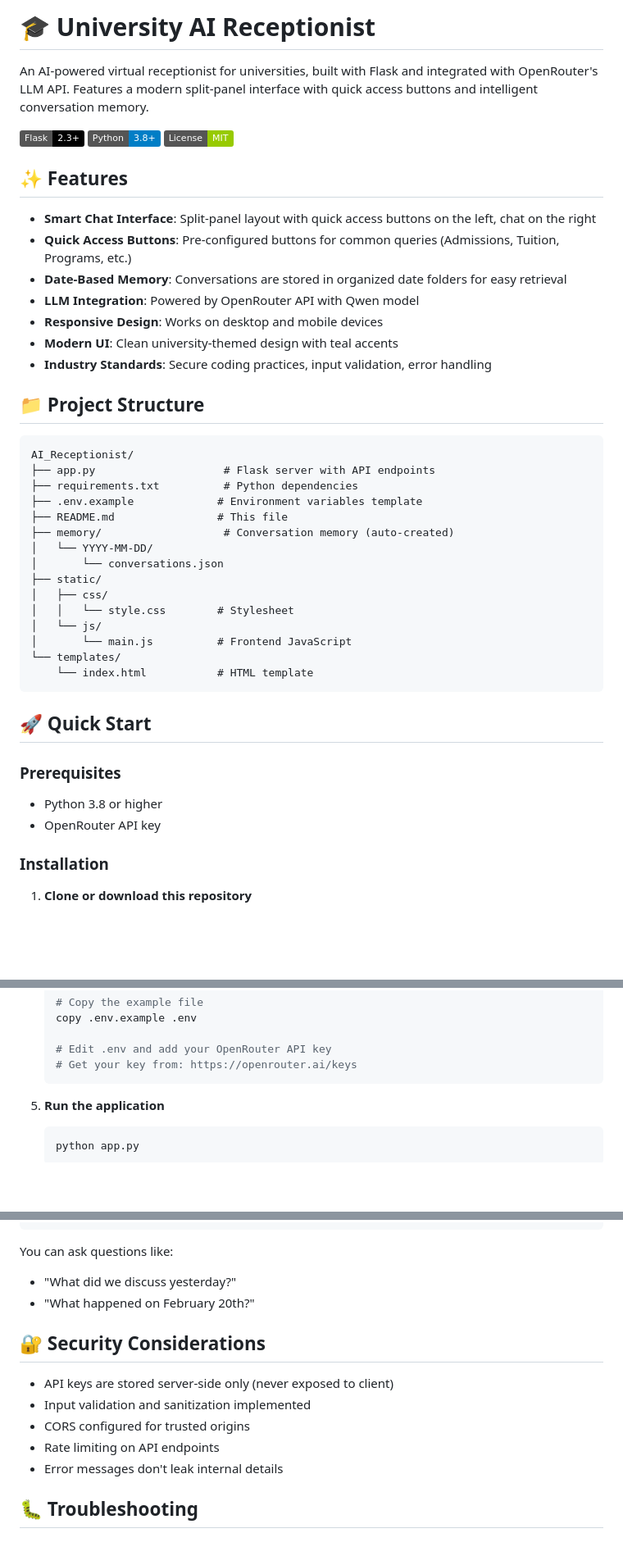
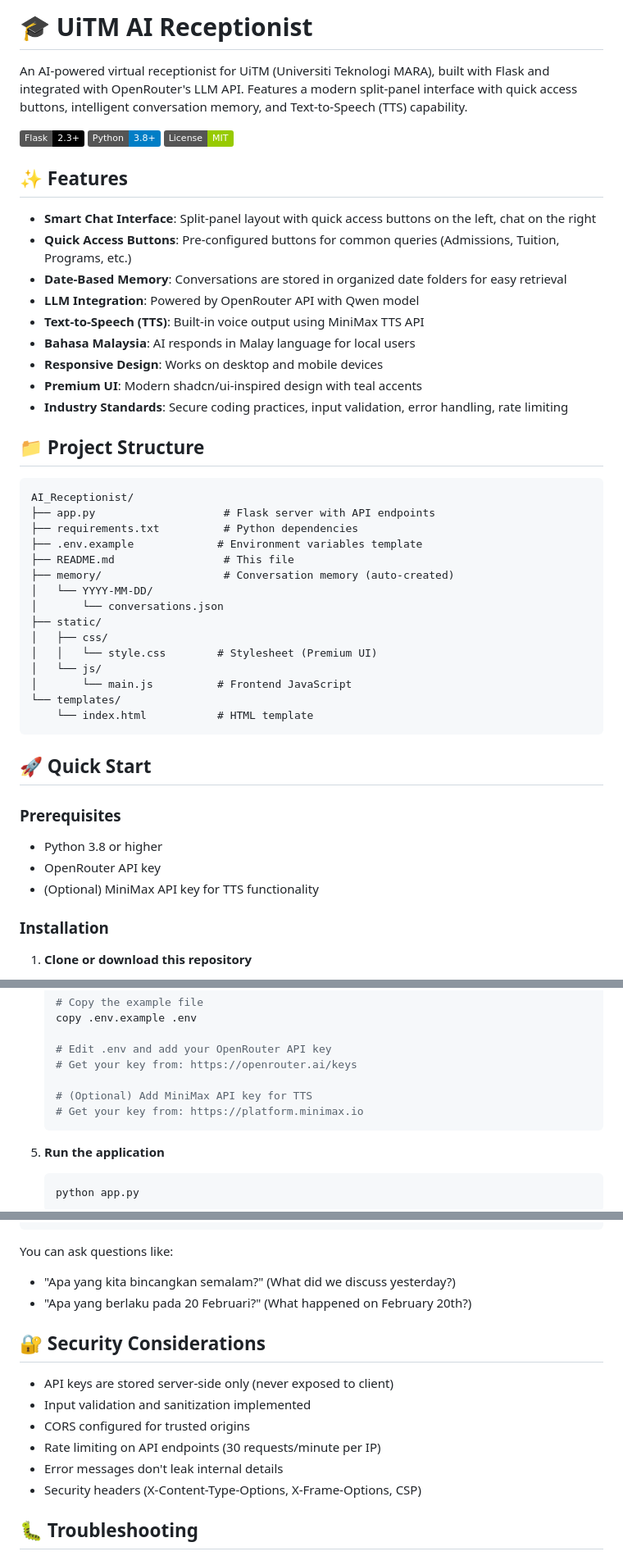
Before and after one commit to YoRzHe-HotaaRu/University-AI-Receptionist, a Markdown page: README.md, 3 parts joined by grey strips. Shown at 82% size. Drawn GitHub-style; badges without logos; blank space fills up the shorter version.

````diff
--- a/README.md
+++ b/README.md
@@ -1,4 +1,4 @@
-# 🎓 University AI Receptionist
+# 🎓 UiTM AI Receptionist
 
-An AI-powered virtual receptionist for universities, built with Flask and integrated with OpenRouter's LLM API. Features a modern split-panel interface with quick access buttons and intelligent conversation memory.
+An AI-powered virtual receptionist for UiTM (Universiti Teknologi MARA), built with Flask and integrated with OpenRouter's LLM API. Features a modern split-panel interface with quick access buttons, intelligent conversation memory, and Text-to-Speech (TTS) capability.
 
@@ -12,9 +12,11 @@ An AI-powered virtual receptionist for universities, built with Flask and integr
 - **Quick Access Buttons**: Pre-configured buttons for common queries (Admissions, Tuition, Programs, etc.)
 - **Date-Based Memory**: Conversations are stored in organized date folders for easy retrieval
 - **LLM Integration**: Powered by OpenRouter API with Qwen model
+- **Text-to-Speech (TTS)**: Built-in voice output using MiniMax TTS API
+- **Bahasa Malaysia**: AI responds in Malay language for local users
 - **Responsive Design**: Works on desktop and mobile devices
-- **Modern UI**: Clean university-themed design with teal accents
-- **Industry Standards**: Secure coding practices, input validation, error handling
+- **Premium UI**: Modern shadcn/ui-inspired design with teal accents
+- **Industry Standards**: Secure coding practices, input validation, error handling, rate limiting
 
 ## 📁 Project Structure
 
@@ -23,13 +25,13 @@ AI_Receptionist/
 ├── app.py                    # Flask server with API endpoints
 ├── requirements.txt          # Python dependencies
 ├── .env.example             # Environment variables template
-├── README.md                # This file
+├── README.md                 # This file
 ├── memory/                   # Conversation memory (auto-created)
 │   └── YYYY-MM-DD/
 │       └── conversations.json
 ├── static/
 │   ├── css/
-│   │   └── style.css        # Stylesheet
+│   │   └── style.css        # Stylesheet (Premium UI)
 │   └── js/
 │       └── main.js          # Frontend JavaScript
 └── templates/
@@ -42,6 +44,7 @@ AI_Receptionist/
 
 - Python 3.8 or higher
 - OpenRouter API key
+- (Optional) MiniMax API key for TTS functionality
 
 ### Installation
 
@@ -70,6 +73,9 @@ AI_Receptionist/
 
    # Edit .env and add your OpenRouter API key
    # Get your key from: https://openrouter.ai/keys
+
+   # (Optional) Add MiniMax API key for TTS
+   # Get your key from: https://platform.minimax.io
    ```
 
 5. **Run the application**
@@ -133,16 +158,17 @@ memory/
 ```
 
 You can ask questions like:
-- "What did we discuss yesterday?"
-- "What happened on February 20th?"
+- "Apa yang kita bincangkan semalam?" (What did we discuss yesterday?)
+- "Apa yang berlaku pada 20 Februari?" (What happened on February 20th?)
 
 ## 🔐 Security Considerations
 
 - API keys are stored server-side only (never exposed to client)
 - Input validation and sanitization implemented
 - CORS configured for trusted origins
-- Rate limiting on API endpoints
+- Rate limiting on API endpoints (30 requests/minute per IP)
 - Error messages don't leak internal details
+- Security headers (X-Content-Type-Options, X-Frame-Options, CSP)
 
 ## 🐛 Troubleshooting
 
````
Also changed, not shown: other parts of README.md (+39 -13 lines).
